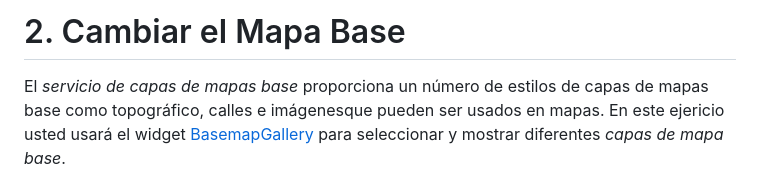
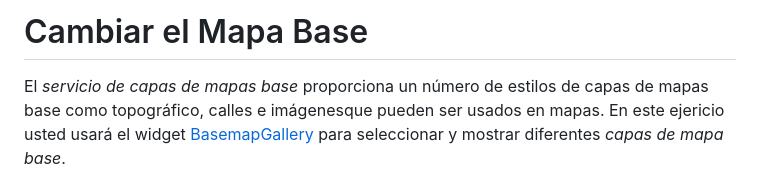
Before and after one commit to DesarrolladoresEsri/epc.co.js, a Markdown page: 2.mapa-base/README.md, the part around the change. GitHub-like rendering.

```diff
--- a/2.mapa-base/README.md
+++ b/2.mapa-base/README.md
@@ -1,4 +1,4 @@
-# 2. Cambiar el Mapa Base
+# Cambiar el Mapa Base
 El _servicio de capas de mapas base_ proporciona un número de estilos de capas de mapas base como topográfico, calles e imágenesque pueden ser usados en mapas.
 En este ejericio usted usará el widget [BasemapGallery](https://developers.arcgis.com/javascript/latest/api-reference/esri-widgets-BasemapGallery.html) para seleccionar y mostrar diferentes _capas de mapa base_.
 >Para mayor información, visite [Basemap Layers](https://developers.arcgis.com/documentation/mapping-apis-and-services/maps/services/basemap-layer-service/) en la guía [Mapping API and location services](https://developers.arcgis.com/documentation/mapping-apis-and-services/).
```
